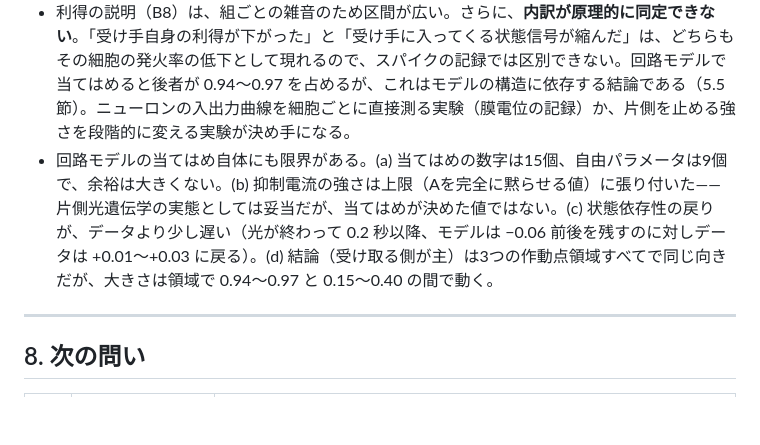
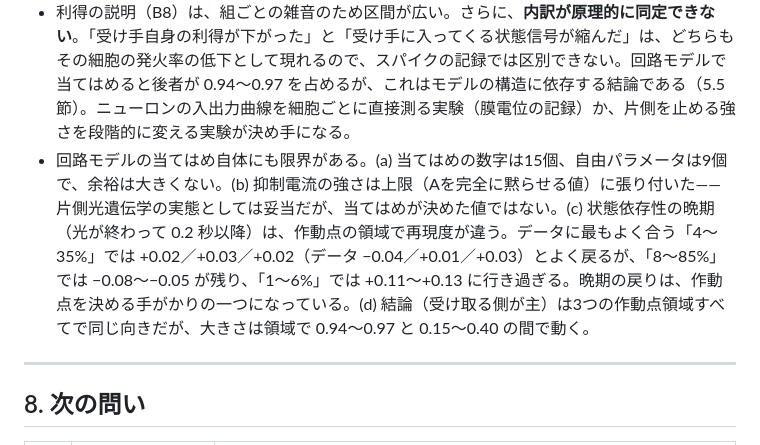
Before and after one commit to Nzm3915/callosal-dims, a Markdown page: docs/01_mouse_callosal_dims.md, the part around the change. Drawn GitHub-style; blank space fills up the shorter version.

```diff
--- a/docs/01_mouse_callosal_dims.md
+++ b/docs/01_mouse_callosal_dims.md
@@ -537,7 +537,7 @@ $$
 - DLAG の実装は合成データで確かめたが、原著の MATLAB 実装との数値の突き合わせはしていない。
 - 課題は運動準備の短期記憶で、視覚体験の統合そのものではない。
 - 利得の説明（B8）は、組ごとの雑音のため区間が広い。さらに、**内訳が原理的に同定できない**。「受け手自身の利得が下がった」と「受け手に入ってくる状態信号が縮んだ」は、どちらもその細胞の発火率の低下として現れるので、スパイクの記録では区別できない。回路モデルで当てはめると後者が 0.94〜0.97 を占めるが、これはモデルの構造に依存する結論である（5.5節）。ニューロンの入出力曲線を細胞ごとに直接測る実験（膜電位の記録）か、片側を止める強さを段階的に変える実験が決め手になる。
-- 回路モデルの当てはめ自体にも限界がある。(a) 当てはめの数字は15個、自由パラメータは9個で、余裕は大きくない。(b) 抑制電流の強さは上限（Aを完全に黙らせる値）に張り付いた——片側光遺伝学の実態としては妥当だが、当てはめが決めた値ではない。(c) 状態依存性の戻りが、データより少し遅い（光が終わって 0.2 秒以降、モデルは −0.06 前後を残すのに対しデータは +0.01〜+0.03 に戻る）。(d) 結論（受け取る側が主）は3つの作動点領域すべてで同じ向きだが、大きさは領域で 0.94〜0.97 と 0.15〜0.40 の間で動く。
+- 回路モデルの当てはめ自体にも限界がある。(a) 当てはめの数字は15個、自由パラメータは9個で、余裕は大きくない。(b) 抑制電流の強さは上限（Aを完全に黙らせる値）に張り付いた——片側光遺伝学の実態としては妥当だが、当てはめが決めた値ではない。(c) 状態依存性の晩期（光が終わって 0.2 秒以降）は、作動点の領域で再現度が違う。データに最もよく合う「4〜35%」では +0.02／+0.03／+0.02（データ −0.04／+0.01／+0.03）とよく戻るが、「8〜85%」では −0.08〜−0.05 が残り、「1〜6%」では +0.11〜+0.13 に行き過ぎる。晩期の戻りは、作動点を決める手がかりの一つになっている。(d) 結論（受け取る側が主）は3つの作動点領域すべてで同じ向きだが、大きさは領域で 0.94〜0.97 と 0.15〜0.40 の間で動く。
 
 ---
 
```
Also changed, not shown: docs/00_review_log.md (+3 -2 lines).
